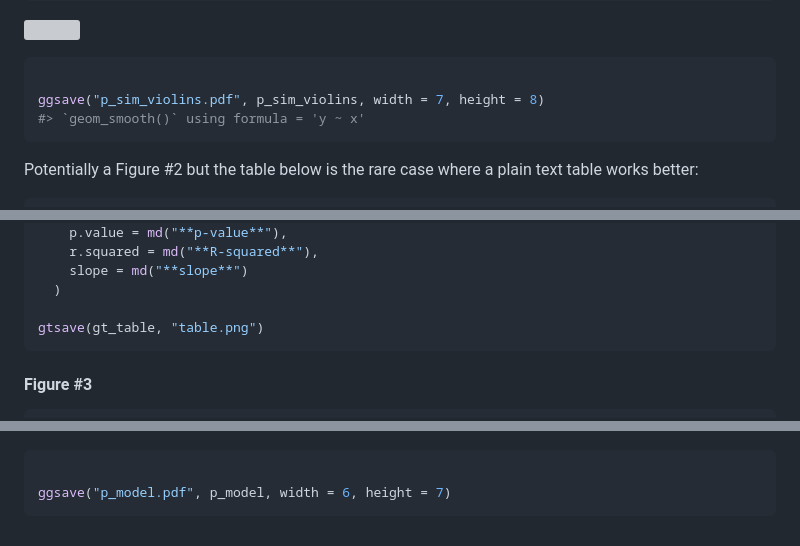
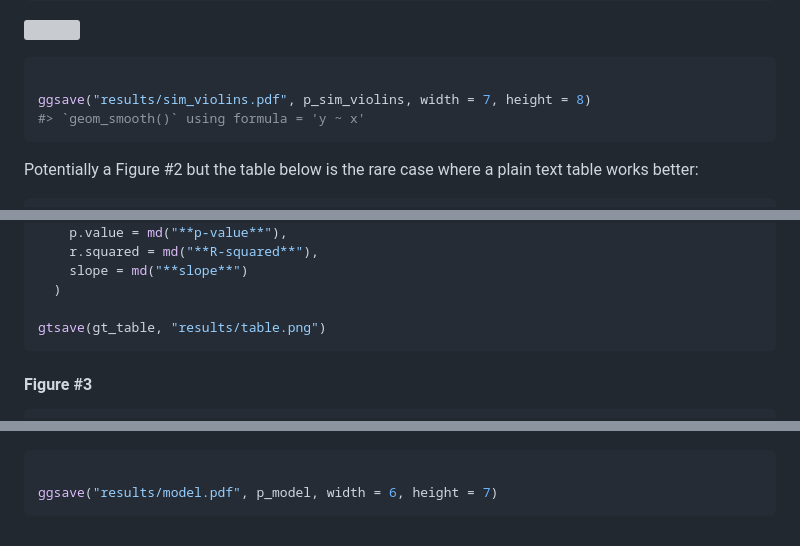
Before and after one commit to bodkan/beluga-simulations, a Markdown page: README.md, 3 parts joined by grey strips. GitHub-like rendering; grey boxes are pictures that could not be loaded.

Commit message:
Paper figures to a separate directory

````diff
--- a/README.md
+++ b/README.md
@@ -451,7 +451,7 @@ p_sim_violins <-
 
 ``` r
 
-ggsave("p_sim_violins.pdf", p_sim_violins, width = 7, height = 8)
+ggsave("results/sim_violins.pdf", p_sim_violins, width = 7, height = 8)
 #> `geom_smooth()` using formula = 'y ~ x'
 ```
 
@@ -511,7 +511,7 @@ gt_table <- lm_table %>%
     slope = md("**slope**")
   )
 
-gtsave(gt_table, "table.png")
+gtsave(gt_table, "results/table.png")
 ```
 
 #### Figure \#3
@@ -527,5 +527,5 @@ p_model <- pi_beluga %>%
 
 ``` r
 
-ggsave("p_model.pdf", p_model, width = 6, height = 7)
+ggsave("results/model.pdf", p_model, width = 6, height = 7)
 ```
````
Also changed, not shown: results/table.png (renamed from table.png), 5 other files.
